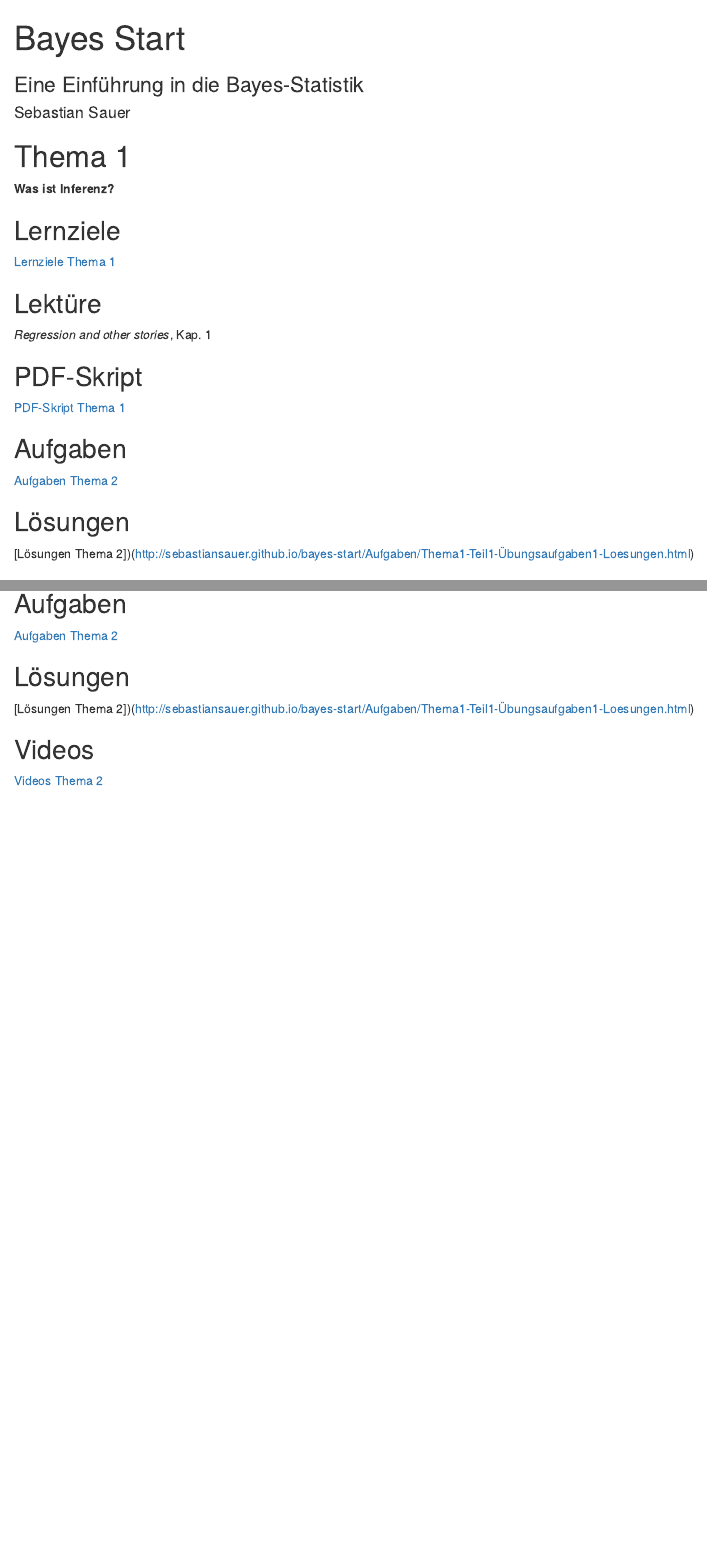
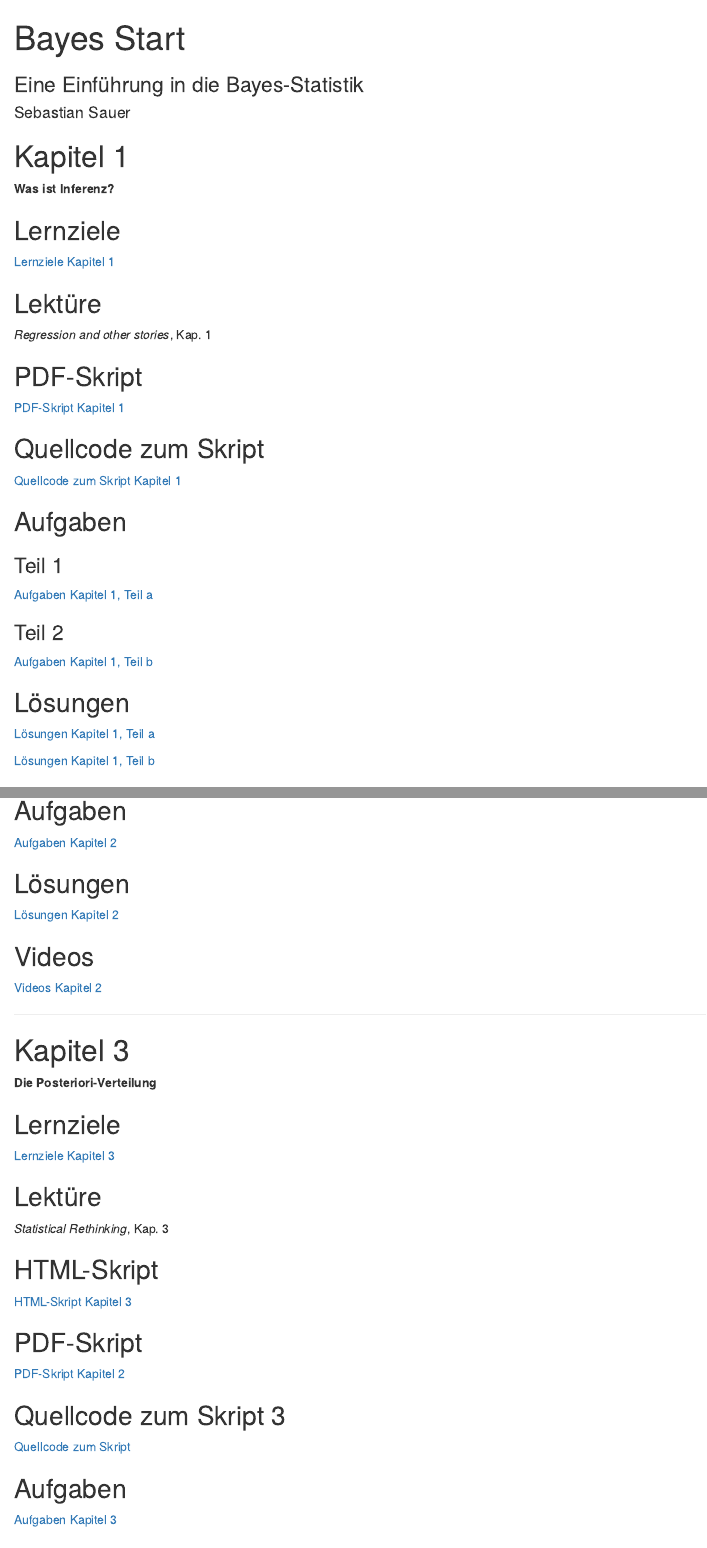
Before and after one commit to sebastiansauer/bayes-start, an R Markdown document (index.Rmd): the page in a window 1100 px wide, from its top, and a second part further down, joined at a grey line. Rendered offline with R 4.5, knitr and Pandoc, with nearby package versions; drawn as R Markdown's standard HTML page in place of the format the file asks for.

Commit message:
Thema 2-3

```diff
--- a/index.Rmd
+++ b/index.Rmd
@@ -14,13 +14,13 @@ output:
 ---
 
 
-# Thema 1
+# Kapitel 1
 
 **Was ist Inferenz?**
 
 ## Lernziele
 
-[Lernziele Thema 1](https://sebastiansauer.github.io/bayes-start/Lernziele.html#kapitel-1)
+[Lernziele Kapitel 1](https://sebastiansauer.github.io/bayes-start/Lernziele.html#kapitel-1)
 
 ## Lektüre
 
@@ -28,16 +28,28 @@ output:
 
 ## PDF-Skript
 
-[PDF-Skript Thema 1](https://sebastiansauer.github.io/QM2-Folien/Themen/QM2-Thema1-WasistInferenz.pdf)
+[PDF-Skript Kapitel 1](https://sebastiansauer.github.io/QM2-Folien/Themen/QM2-Thema1-WasistInferenz.pdf)
+
+
+## Quellcode zum Skript
+
+[Quellcode zum Skript Kapitel 1](https://sebastiansauer.github.io/QM2-Folien/Themen/QM2-Thema1-WasistInferenz.Rmd)
 
 ## Aufgaben
 
-[Aufgaben Thema 2](http://sebastiansauer.github.io/bayes-start/Aufgaben/Thema1-Teil1-Übungsaufgaben1.html)
+### Teil 1
 
+[Aufgaben Kapitel 1, Teil a](http://sebastiansauer.github.io/bayes-start/Aufgaben/Thema1-Teil1-Übungsaufgaben1.html)
+
+### Teil 2
+
+[Aufgaben Kapitel 1, Teil b](http://sebastiansauer.github.io/bayes-start/Aufgaben/Thema1-Teil2-Übungsaufgaben1.html)
 
 ## Lösungen
 
-[Lösungen Thema 2])(http://sebastiansauer.github.io/bayes-start/Aufgaben/Thema1-Teil1-Übungsaufgaben1-Loesungen.html)
+[Lösungen Kapitel 1, Teil a](http://sebastiansauer.github.io/bayes-start/Aufgaben/Thema1-Teil1-Übungsaufgaben1-Loesungen.html)
+
+[Lösungen Kapitel 1, Teil b](http://sebastiansauer.github.io/bayes-start/Aufgaben/Thema1-Teil2-Übungsaufgaben1-Loesungen.htm)
 
 ## Videos
 
@@ -68,13 +85,58 @@ output:
 
 ## Aufgaben
 
-[Aufgaben Thema 2](http://sebastiansauer.github.io/bayes-start/Aufgaben/Thema1-Teil1-Übungsaufgaben1.html)
+[Aufgaben Kapitel 2](http://sebastiansauer.github.io/bayes-start/Aufgaben/Thema2-Übungsaufgaben1.html)
+
+## Lösungen
+
+[Lösungen Kapitel 2](http://sebastiansauer.github.io/bayes-start/Aufgaben/Thema2-Übungsaufgaben1.html)
+
+## Videos
+
+[Videos Kapitel 2](https://youtube.com/playlist?list=PLRR4REmBgpIFVdesZy-AkPdbO0fhnpJO-)
+
+
+
+
+
+
+
+
+---
+
+# Kapitel 3
+
+**Die Posteriori-Verteilung**
+
+## Lernziele
+
+[Lernziele Kapitel 3](https://sebastiansauer.github.io/bayes-start/Lernziele.html#kapitel-3)
+
+## Lektüre
+
+*Statistical Rethinking*, Kap. 3
+
+
+## HTML-Skript
+
+[HTML-Skript Kapitel 3](https://sebastiansauer.github.io/QM2-Folien/Themen/QM2-Thema3-Post-befragen.html#1)
+
+## PDF-Skript
+
+[PDF-Skript Kapitel 2](https://sebastiansauer.github.io/QM2-Folien/Themen/QM2-Thema3-Post-befragen.pdf)
+
+## Quellcode zum Skript 3
+
+[Quellcode zum Skript](https://sebastiansauer.github.io/QM2-Folien/Themen/QM2-Thema3-Post-befragen.Rmd)
+
+## Aufgaben
+
+[Aufgaben Kapitel 3](http://sebastiansauer.github.io/bayes-start/Aufgaben/Thema3-Übungsaufgaben1.html)
 
 
 ## Lösungen
 
-[Lösungen Thema 2])(http://sebastiansauer.github.io/bayes-start/Aufgaben/Thema1-Teil1-Übungsaufgaben1-Loesungen.html)
+[Lösungen Kapitel 2])(http://sebastiansauer.github.io/bayes-start/Aufgaben/Thema3-Loesungen.html)
 
 ## Videos
 
-[Videos Thema 2](https://youtube.com/playlist?list=PLRR4REmBgpIFVdesZy-AkPdbO0fhnpJO-)
```
Also changed, not shown: Aufgaben/Thema1-Teil2-Übungsaufgaben-Loesungen1.html (added), Aufgaben/Thema1-Teil2-Übungsaufgaben1.html (added), Aufgaben/Thema2-Übungsaufgaben-Loesungen1.html (added), Aufgaben/Thema2-Übungsaufgaben1.html (added), Aufgaben/Thema3-Übungsaufgaben-Loesungen1.html (added), Aufgaben/Thema3-Übungsaufgaben.html (added), index.Rmd (68 more changed lines).
